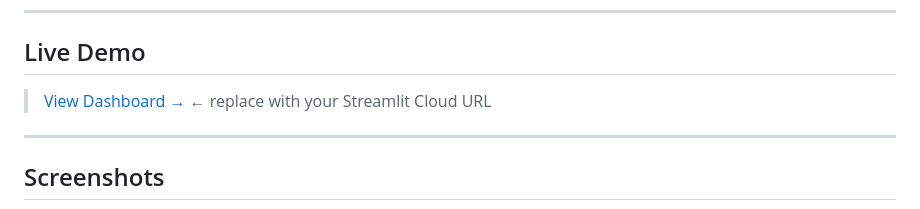
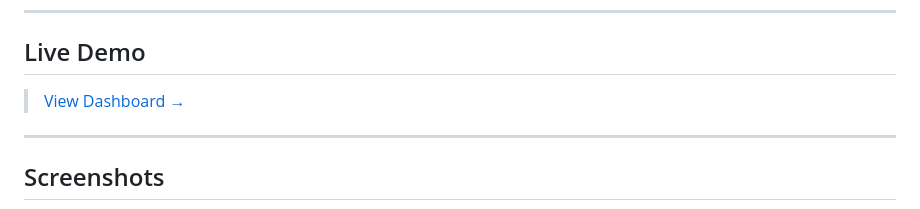
Before and after one commit to ShashankS69/mumbai_property_DCF_Calculator, a Markdown page: readme.md, the part around the change. Drawn GitHub-style.

Commit message:
Fix live demo link in README
Updated the live demo link in the README.

```diff
--- a/readme.md
+++ b/readme.md
@@ -6,7 +6,7 @@ A data-driven Streamlit dashboard for analysing residential property listings ac
 
 ## Live Demo
 
-> [View Dashboard →]([https://your-app.streamlit.app](https://mumbaipropertydcfcalculator-zivr63dbqmaywnf3mx9lmh.streamlit.app/)) ← replace with your Streamlit Cloud URL
+> [View Dashboard →]([https://your-app.streamlit.app](https://mumbaipropertydcfcalculator-zivr63dbqmaywnf3mx9lmh.streamlit.app/))
 
 ---
 
```
